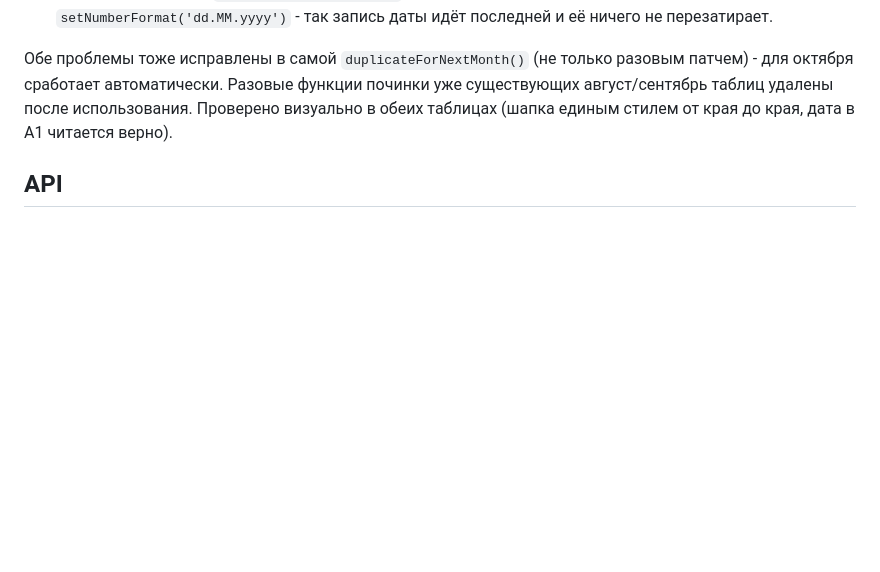
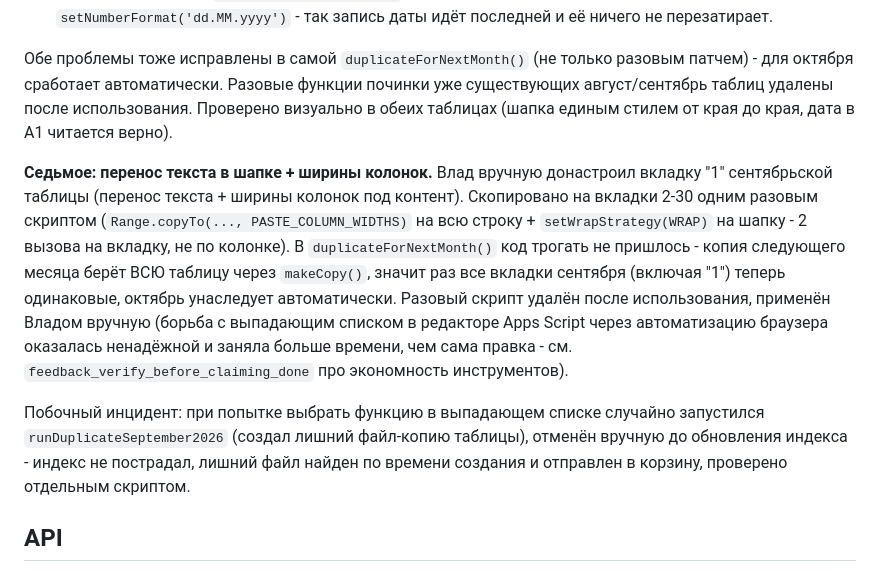
Before and after one commit to Vlad-Ts785/Buldog-dashboard, a Markdown page: plans/2026-08-18-order-plan-create-orders.md, the part around the change. Rendered like a GitHub page; blank space fills up the shorter version.

Commit message:
docs: сентябрьский роллаут - перенос текста + ширины колонок (баг 7)
Co-Authored-By: Claude Sonnet 5 <noreply@anthropic.com>

```diff
--- a/plans/2026-08-18-order-plan-create-orders.md
+++ b/plans/2026-08-18-order-plan-create-orders.md
@@ -133,6 +133,22 @@ memory, независимо от git).
 существующих август/сентябрь таблиц удалены после использования. Проверено визуально
 в обеих таблицах (шапка единым стилем от края до края, дата в A1 читается верно).
 
+**Седьмое: перенос текста в шапке + ширины колонок.** Влад вручную донастроил вкладку
+"1" сентябрьской таблицы (перенос текста + ширины колонок под контент). Скопировано на
+вкладки 2-30 одним разовым скриптом (`Range.copyTo(..., PASTE_COLUMN_WIDTHS)` на всю
+строку + `setWrapStrategy(WRAP)` на шапку - 2 вызова на вкладку, не по колонке). В
+`duplicateForNextMonth()` код трогать не пришлось - копия следующего месяца берёт ВСЮ
+таблицу через `makeCopy()`, значит раз все вкладки сентября (включая "1") теперь
+одинаковые, октябрь унаследует автоматически. Разовый скрипт удалён после
+использования, применён Владом вручную (борьба с выпадающим списком в редакторе Apps
+Script через автоматизацию браузера оказалась ненадёжной и заняла больше времени, чем
+сама правка - см. `feedback_verify_before_claiming_done` про экономность инструментов).
+
+Побочный инцидент: при попытке выбрать функцию в выпадающем списке случайно запустился
+`runDuplicateSeptember2026` (создал лишний файл-копию таблицы), отменён вручную до
+обновления индекса - индекс не пострадал, лишний файл найден по времени создания и
+отправлен в корзину, проверено отдельным скриптом.
+
 ## API
 
 `?action=order_plan_create` через `doGet` (тот же паттерн, что уже `calc_save` -
```
